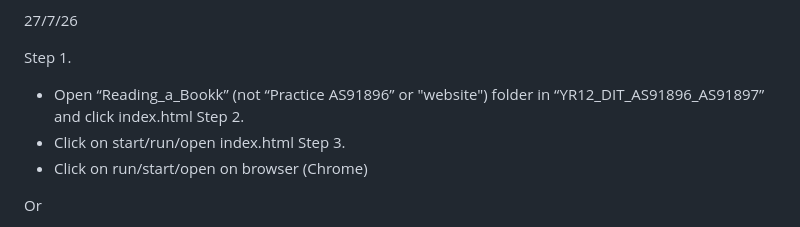
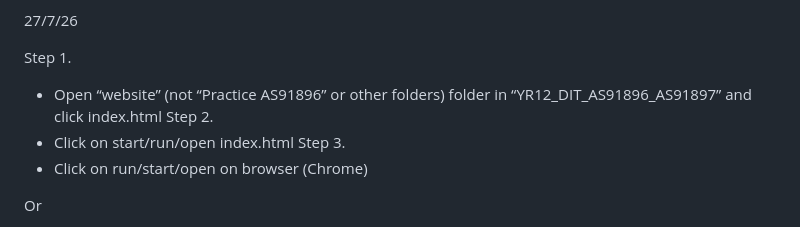
Before and after one commit to starry23514/Reading_a_Bookk, a Markdown page: README.md, the part around the change. GitHub-like rendering.

Commit message:
Correct folder name in README instructions
Updated instructions to open the correct folder for index.html.

```diff
--- a/README.md
+++ b/README.md
@@ -7,7 +7,7 @@ Date:
 27/7/26
 
 Step 1.
-- Open “Reading_a_Bookk” (not “Practice AS91896” or "website") folder in  “YR12_DIT_AS91896_AS91897” and click index.html
+- Open “website” (not “Practice AS91896” or other folders) folder in  “YR12_DIT_AS91896_AS91897” and click index.html
 Step 2.
 - Click on start/run/open index.html
 Step 3.
```
